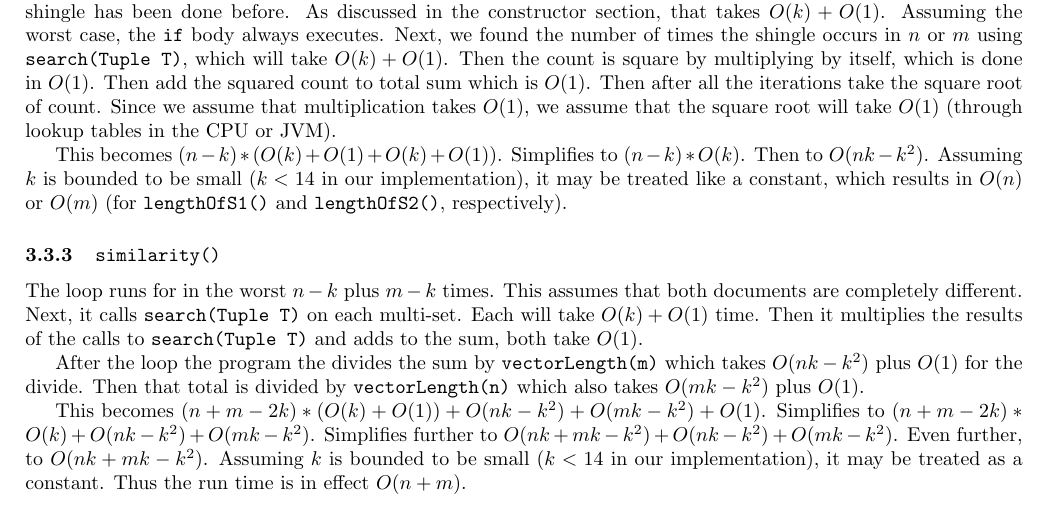
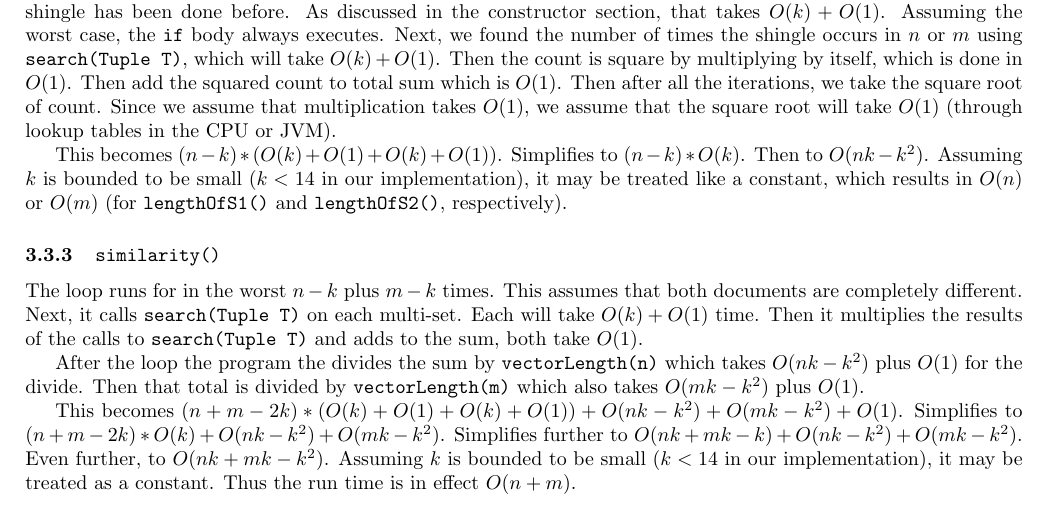
Before and after one commit to Mab879/coms311-pa1, a LaTeX document (docs/report.tex): part of page 4 of 5, cut so that both start at the same text. Compiled offline with pdfLaTeX.

Commit message:
similarity analysis of hashstring

```diff
--- a/docs/report.tex
+++ b/docs/report.tex
@@ -169,15 +169,15 @@ Simplified, $O(m+n-k)+O(log(k))+(O(n+m-k))*O(k)$.
 Simplify, $O(m+n-k)+O(log(k))+(O(nk+mk-k^2))$. We assume that $k$ is bounded is $k<14$. So it may be assumed as constant.
 Thus $O(m+n)+(O(n)+O(m))$ and simplify $O(m+n)$.
 \subsubsection{\texttt{vectorLength()}}
-The loop runs for $n-k$ or $m-k$ times. Each iteration of the loop calls \texttt{search(Tuple T)} to check if the given shingle has been done before. As discussed in the constructor section, that takes $O(k) + O(1)$. Assuming the worst case, the \texttt{if} body always executes. Next, we found the number of times the shingle occurs in $n$ or $m$ using $ \texttt{search(Tuple T)}$, which will take $O(k) + O(1)$. Then the count is square by multiplying by itself, which is done in $O(1)$. Then add the squared count to total sum which is $O(1)$. Then after all the iterations take the square root of count. Since we assume that multiplication takes $O(1)$, we assume that the square root will take $O(1)$ (through lookup tables in the CPU or JVM).
+The loop runs for $n-k$ or $m-k$ times. Each iteration of the loop calls \texttt{search(Tuple T)} to check if the given shingle has been done before. As discussed in the constructor section, that takes $O(k) + O(1)$. Assuming the worst case, the \texttt{if} body always executes. Next, we found the number of times the shingle occurs in $n$ or $m$ using $ \texttt{search(Tuple T)}$, which will take $O(k) + O(1)$. Then the count is square by multiplying by itself, which is done in $O(1)$. Then add the squared count to total sum which is $O(1)$. Then after all the iterations, we take the square root of count. Since we assume that multiplication takes $O(1)$, we assume that the square root will take $O(1)$ (through lookup tables in the CPU or JVM).
 
 This becomes $(n-k)*(O(k)+O(1)+O(k)+O(1))$. Simplifies to $(n-k)*O(k)$. Then to $O(nk-k^2)$. Assuming $k$ is bounded to be small ($k<14$ in our implementation), it may be treated like a constant, which results in $O(n)$ or $O(m)$ (for \texttt{lengthOfS1()} and \texttt{lengthOfS2()}, respectively).
 \subsubsection{\texttt{similarity()}}
 The loop runs for in the worst $n-k$ plus $m-k$ times. This assumes that both documents are completely different. Next, it calls \texttt{search(Tuple T)} on each multi-set. Each will take $O(k) + O(1)$ time. Then it multiplies the results of the calls to \texttt{search(Tuple T)} and adds to the sum, both take $O(1)$.
 
-After the loop the program the divides the sum by \texttt{vectorLength(m)} which takes $O(nk-k^2)$ plus $O(1)$ for the divide. Then that total is divided by \texttt{vectorLength(n)} which also takes $O(mk-k^2)$ plus $O(1)$.
+After the loop the program the divides the sum by \texttt{vectorLength(n)} which takes $O(nk-k^2)$ plus $O(1)$ for the divide. Then that total is divided by \texttt{vectorLength(m)} which also takes $O(mk-k^2)$ plus $O(1)$.
 
-This becomes $(n+m-2k)*(O(k)+O(1))+O(nk-k^2)+O(mk-k^2)+O(1)$. Simplifies to $(n+m-2k)*O(k)+O(nk-k^2)+O(mk-k^2)$. Simplifies further to $O(nk+mk-k^2)+O(nk-k^2)+O(mk-k^2)$. Even further, to $O(nk+mk-k^2)$. Assuming $k$ is bounded to be small ($k<14$ in our implementation), it may be treated as a constant. Thus the run time is in effect $O(n+m)$.
+This becomes $(n+m-2k)*(O(k)+O(1)+O(k)+O(1))+O(nk-k^2)+O(mk-k^2)+O(1)$. Simplifies to $(n+m-2k)*O(k)+O(nk-k^2)+O(mk-k^2)$. Simplifies further to $O(nk+mk-k)+O(nk-k^2)+O(mk-k^2)$. Even further, to $O(nk+mk-k^2)$. Assuming $k$ is bounded to be small ($k<14$ in our implementation), it may be treated as a constant. Thus the run time is in effect $O(n+m)$.
 \section{HashCodeSimilarity}
 \subsection{Pseudo Code}
 \subsubsection{\texttt{lengthOfS1()}}
```
